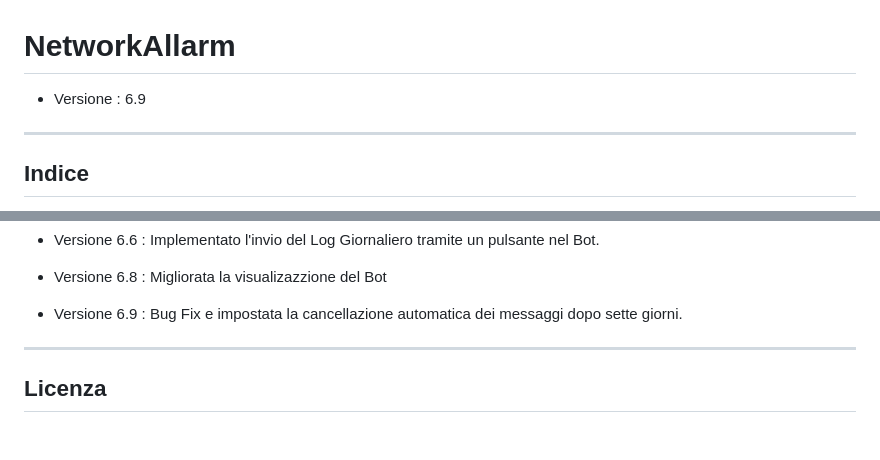
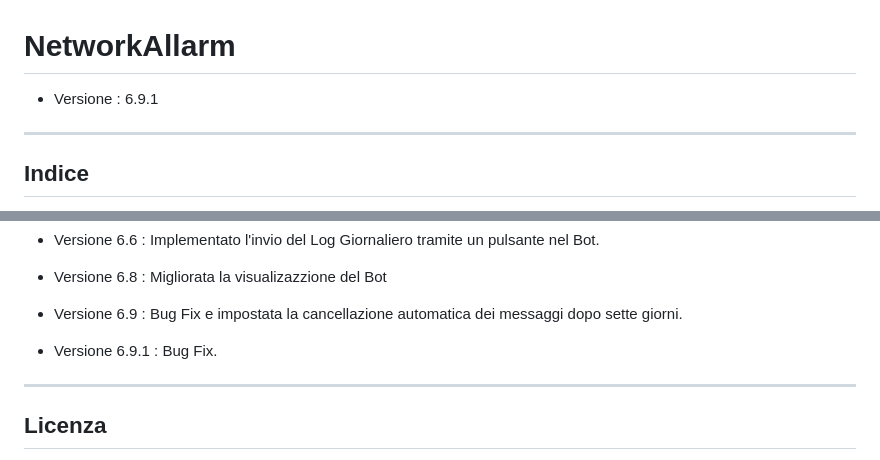
Before and after one commit to mauromarzocca/NetworkAllarm, a Markdown page: README.md, 2 parts joined by grey strips. Drawn GitHub-style; blank space fills up the shorter version.

```diff
--- a/README.md
+++ b/README.md
@@ -1,6 +1,6 @@
 # NetworkAllarm
 
-- Versione : 6.9
+- Versione : 6.9.1
 
  ---
 
@@ -168,6 +168,7 @@ I test sono stati svolti su un MacBook Pro M1 Pro con MacOS Sonoma e su un Raspb
 - Versione 6.6 : Implementato l'invio del Log Giornaliero tramite un pulsante nel Bot.
 - Versione 6.8 : Migliorata la visualizazzione del Bot
 - Versione 6.9 : Bug Fix e impostata la cancellazione automatica dei messaggi dopo sette giorni.
+- Versione 6.9.1 : Bug Fix.
 
 ---
 
```
